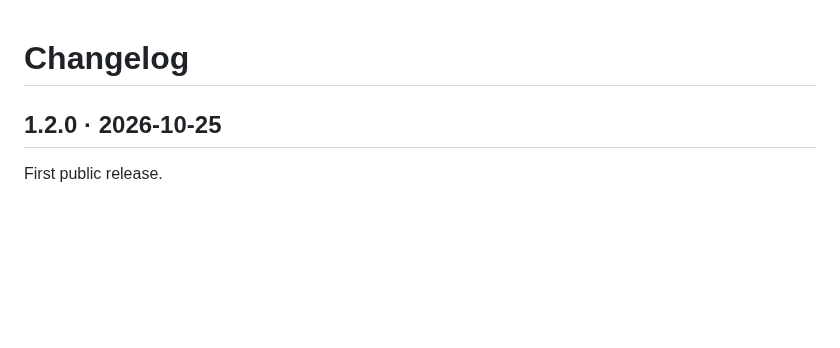
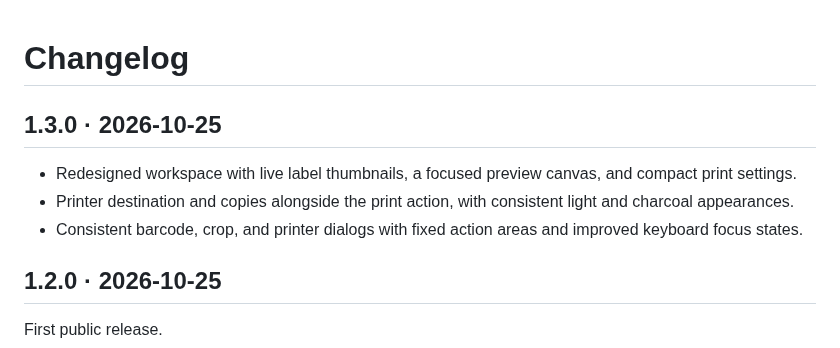
Before and after one commit to Mxlted/shipping-printer-windows, a Markdown page: CHANGELOG.md, the part around the change. Drawn GitHub-style; blank space fills up the shorter version.

```diff
--- a/CHANGELOG.md
+++ b/CHANGELOG.md
@@ -1,4 +1,10 @@
 # Changelog
+
+## 1.3.0 · 2026-10-25
+
+- Redesigned workspace with live label thumbnails, a focused preview canvas, and compact print settings.
+- Printer destination and copies alongside the print action, with consistent light and charcoal appearances.
+- Consistent barcode, crop, and printer dialogs with fixed action areas and improved keyboard focus states.
 
 ## 1.2.0 · 2026-10-25
 
```
Also changed, not shown: README.md (+3 -3 lines), docs/printers.md (+1 -1 lines), docs/images/workspace-redesign-dark.jpg (added), docs/images/workspace-redesign-light.jpg (added), 10 other files.
